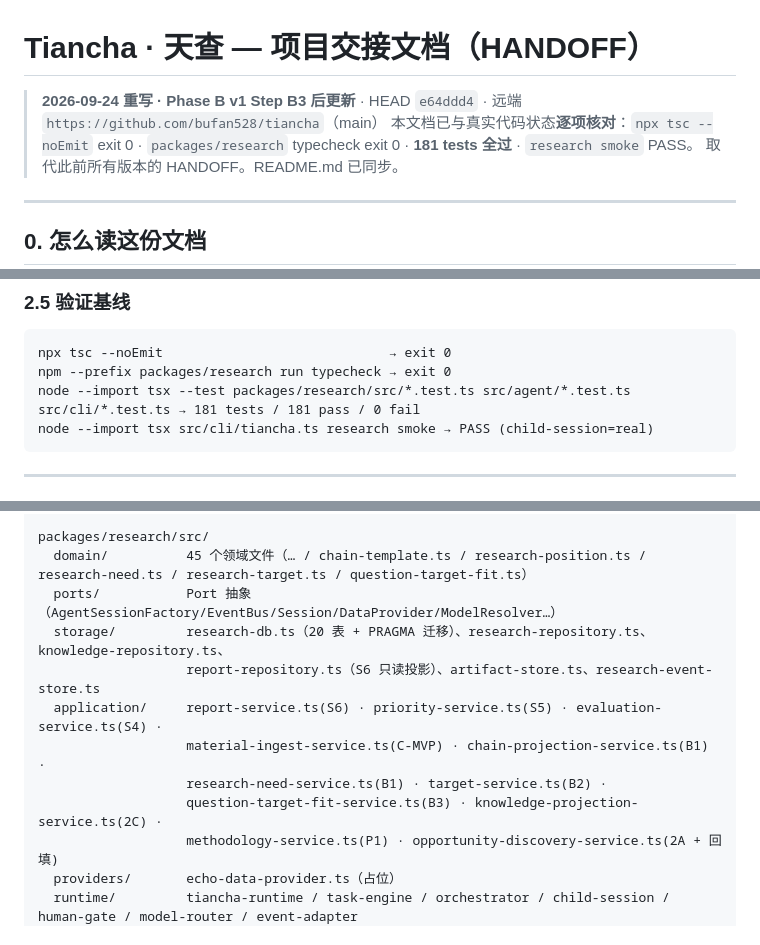
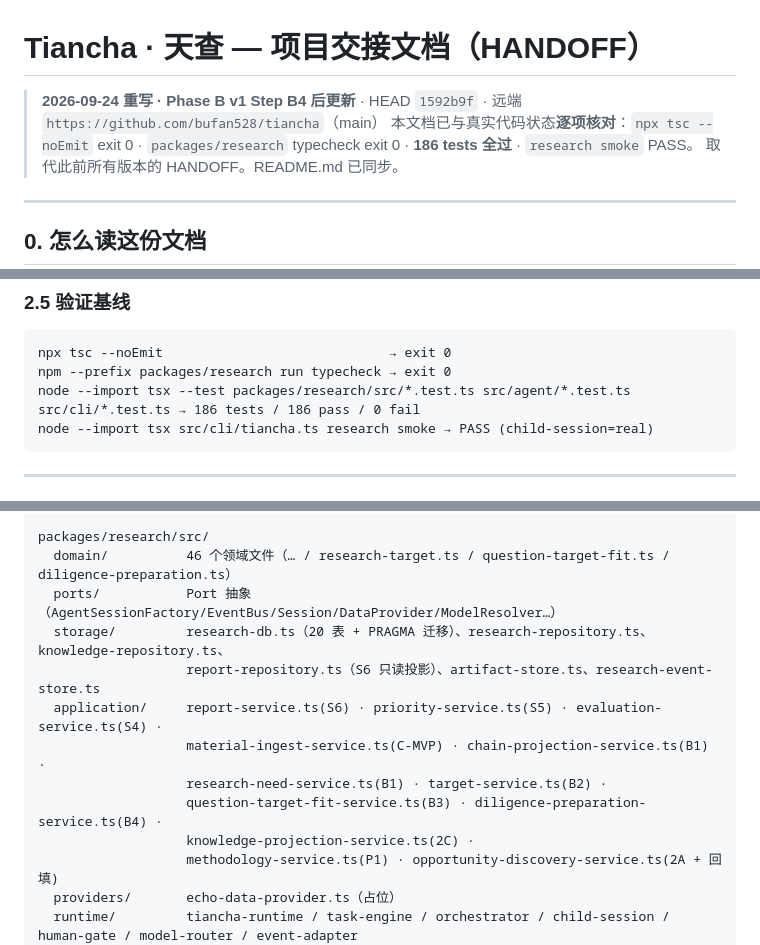
Before and after one commit to bufan528/tiancha, a Markdown page: docs/HANDOFF.md, 3 parts joined by grey strips. Drawn GitHub-style.

````diff
--- a/docs/HANDOFF.md
+++ b/docs/HANDOFF.md
@@ -1,7 +1,7 @@
 # Tiancha · 天查 — 项目交接文档（HANDOFF）
 
-> **2026-09-24 重写 · Phase B v1 Step B3 后更新** · HEAD `e64ddd4` · 远端 `https://github.com/bufan528/tiancha`（main）
-> 本文档已与真实代码状态**逐项核对**：`npx tsc --noEmit` exit 0 · `packages/research` typecheck exit 0 · **181 tests 全过** · `research smoke` PASS。
+> **2026-09-24 重写 · Phase B v1 Step B4 后更新** · HEAD `1592b9f` · 远端 `https://github.com/bufan528/tiancha`（main）
+> 本文档已与真实代码状态**逐项核对**：`npx tsc --noEmit` exit 0 · `packages/research` typecheck exit 0 · **186 tests 全过** · `research smoke` PASS。
 > 取代此前所有版本的 HANDOFF。README.md 已同步。
 
 ---
@@ -173,7 +174,7 @@
 ```
 npx tsc --noEmit                             → exit 0
 npm --prefix packages/research run typecheck → exit 0
-node --import tsx --test packages/research/src/*.test.ts src/agent/*.test.ts src/cli/*.test.ts → 181 tests / 181 pass / 0 fail
+node --import tsx --test packages/research/src/*.test.ts src/agent/*.test.ts src/cli/*.test.ts → 186 tests / 186 pass / 0 fail
 node --import tsx src/cli/tiancha.ts research smoke → PASS (child-session=real)
 ```
 
@@ -237,14 +238,15 @@ src/
 web/  data/  tools/wind_query.py   （旧 Web + JSON 仓储 + Wind 桥，legacy）
 
 packages/research/src/
-  domain/          45 个领域文件（… / chain-template.ts / research-position.ts / research-need.ts / research-target.ts / question-target-fit.ts）
+  domain/          46 个领域文件（… / research-target.ts / question-target-fit.ts / diligence-preparation.ts）
   ports/           Port 抽象（AgentSessionFactory/EventBus/Session/DataProvider/ModelResolver…）
   storage/         research-db.ts（20 表 + PRAGMA 迁移）、research-repository.ts、knowledge-repository.ts、
                    report-repository.ts（S6 只读投影）、artifact-store.ts、research-event-store.ts
   application/     report-service.ts(S6) · priority-service.ts(S5) · evaluation-service.ts(S4) ·
                    material-ingest-service.ts(C-MVP) · chain-projection-service.ts(B1) ·
                    research-need-service.ts(B1) · target-service.ts(B2) ·
-                   question-target-fit-service.ts(B3) · knowledge-projection-service.ts(2C) ·
+                   question-target-fit-service.ts(B3) · diligence-preparation-service.ts(B4) ·
+                   knowledge-projection-service.ts(2C) ·
                    methodology-service.ts(P1) · opportunity-discovery-service.ts(2A + 回填)
   providers/       echo-data-provider.ts（占位）
   runtime/         tiancha-runtime / task-engine / orchestrator / child-session / human-gate / model-router / event-adapter
````
Also changed, not shown: other parts of docs/HANDOFF.md (+6 -2 lines), README.md (+4 -4 lines), docs/phaseB/implementation-contract.md (+1 -1 lines).
